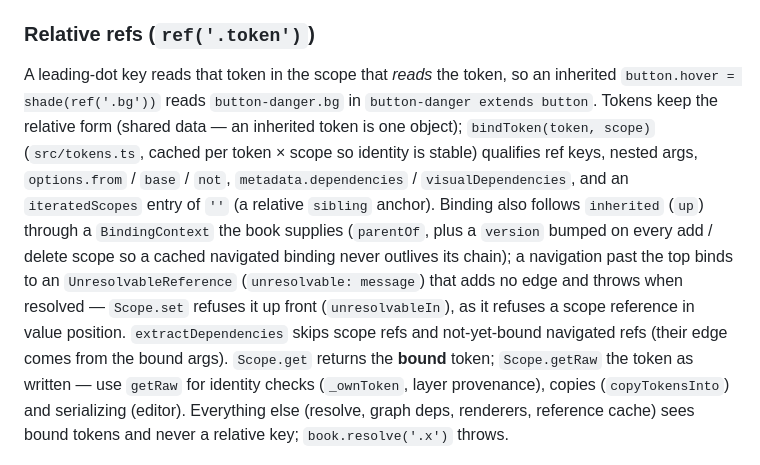
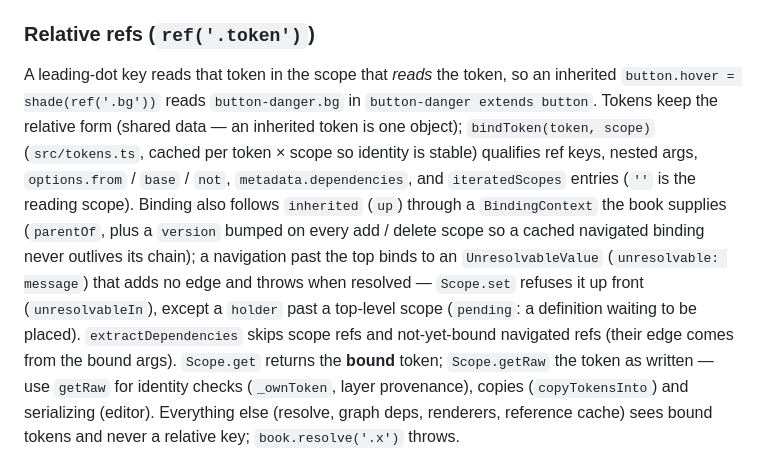
Before and after one commit to meodai/design-book, a Markdown page: CLAUDE.md, the part around one of its changes. Rendered like a GitHub page.

Commit message:
CLAUDE.md: picks, group measures and unresolvable navigations as they are now

```diff
--- a/CLAUDE.md
+++ b/CLAUDE.md
@@ -83,5 +83,5 @@ Function argument type: `FunctionArg = TokenValue | ReferenceValue | FunctionTok
 
 ### Relative refs (`ref('.token')`)
 
-A leading-dot key reads that token in the scope that *reads* the token, so an inherited `button.hover = shade(ref('.bg'))` reads `button-danger.bg` in `button-danger extends button`. Tokens keep the relative form (shared data — an inherited token is one object); `bindToken(token, scope)` (`src/tokens.ts`, cached per token × scope so identity is stable) qualifies ref keys, nested args, `options.from` / `base` / `not`, `metadata.dependencies` / `visualDependencies`, and an `iteratedScopes` entry of `''` (a relative `sibling` anchor). Binding also follows `inherited` (`up`) through a `BindingContext` the book supplies (`parentOf`, plus a `version` bumped on every add / delete scope so a cached navigated binding never outlives its chain); a navigation past the top binds to an `UnresolvableReference` (`unresolvable: message`) that adds no edge and throws when resolved — `Scope.set` refuses it up front (`unresolvableIn`), as it refuses a scope reference in value position. `extractDependencies` skips scope refs and not-yet-bound navigated refs (their edge comes from the bound args). `Scope.get` returns the **bound** token; `Scope.getRaw` the token as written — use `getRaw` for identity checks (`_ownToken`, layer provenance), copies (`copyTokensInto`) and serializing (editor). Everything else (resolve, graph deps, renderers, reference cache) sees bound tokens and never a relative key; `book.resolve('.x')` throws.
+A leading-dot key reads that token in the scope that *reads* the token, so an inherited `button.hover = shade(ref('.bg'))` reads `button-danger.bg` in `button-danger extends button`. Tokens keep the relative form (shared data — an inherited token is one object); `bindToken(token, scope)` (`src/tokens.ts`, cached per token × scope so identity is stable) qualifies ref keys, nested args, `options.from` / `base` / `not`, `metadata.dependencies`, and `iteratedScopes` entries (`''` is the reading scope). Binding also follows `inherited` (`up`) through a `BindingContext` the book supplies (`parentOf`, plus a `version` bumped on every add / delete scope so a cached navigated binding never outlives its chain); a navigation past the top binds to an `UnresolvableValue` (`unresolvable: message`) that adds no edge and throws when resolved — `Scope.set` refuses it up front (`unresolvableIn`), except a `holder` past a top-level scope (`pending`: a definition waiting to be placed). `extractDependencies` skips scope refs and not-yet-bound navigated refs (their edge comes from the bound args). `Scope.get` returns the **bound** token; `Scope.getRaw` the token as written — use `getRaw` for identity checks (`_ownToken`, layer provenance), copies (`copyTokensInto`) and serializing (editor). Everything else (resolve, graph deps, renderers, reference cache) sees bound tokens and never a relative key; `book.resolve('.x')` throws.
 
```
Also changed, not shown: other parts of CLAUDE.md (+3 -3 lines).
